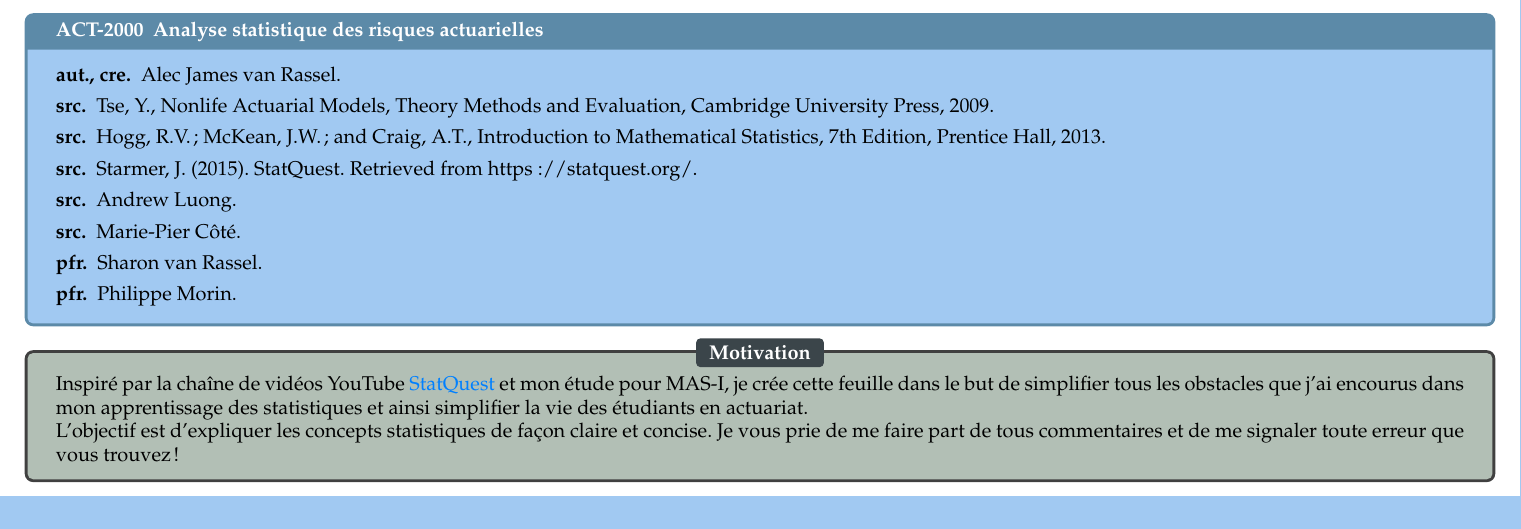
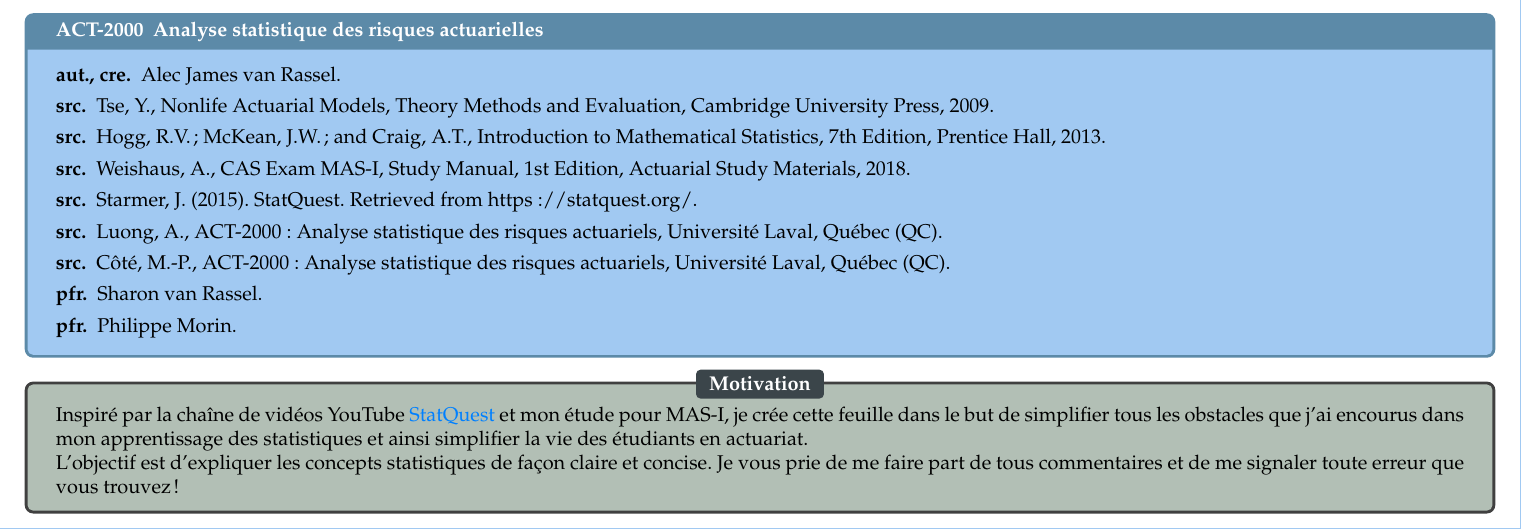
Before and after one commit to ressources-act/Guide_de_survie_en_actuariat, a LaTeX document (02_Cheatsheets/cheatsht-ACT2000.tex, which reads 02_Cheatsheets/contributeurs/contrib-ACT2000.tex): part of page 1 of 24, cut so that both start at the same text. Compiled offline with pdfLaTeX.

Commit message:
ACT-2000
+ Amélioré citations et inclus l'ASM de  MAS-I

```diff
--- a/02_Cheatsheets/contributeurs/contrib-ACT2000.tex
+++ b/02_Cheatsheets/contributeurs/contrib-ACT2000.tex
@@ -3,9 +3,10 @@
 	\item[aut., cre.] Alec James van Rassel.
 	\item[src.]	Tse, Y., Nonlife Actuarial Models, Theory Methods and Evaluation, Cambridge University Press, 2009.
 	\item[src.]	Hogg, R.V.; McKean, J.W.; and Craig, A.T., Introduction to Mathematical Statistics, 7th Edition, Prentice Hall, 2013.
+	\item[src.]	Weishaus, A., CAS Exam MAS-I, Study Manual, 1st Edition, Actuarial Study Materials, 2018.
 	\item[src.]	Starmer, J. (2015). StatQuest. Retrieved from https://statquest.org/.
-	\item[src.]	Andrew Luong.
-	\item[src.]	Marie-Pier Côté.
+	\item[src.]	Luong, A., ACT-2000 : Analyse statistique des risques actuariels, Université Laval, Québec (QC).
+	\item[src.]	Côté, M.-P., ACT-2000 : Analyse statistique des risques actuariels, Université Laval, Québec (QC).
 	\item[pfr.]	Sharon van Rassel.
 	\item[pfr.]	Philippe Morin.
 \end{description}
```
Also changed, not shown: 02_Cheatsheets/cheatsht-ACT2000.pdf.
